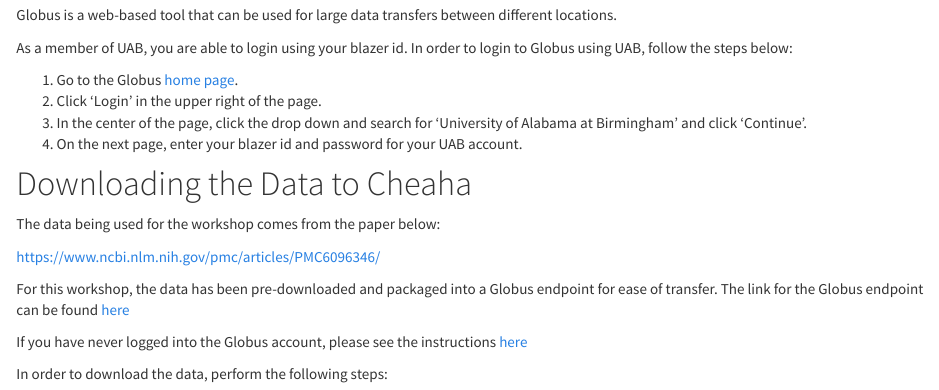
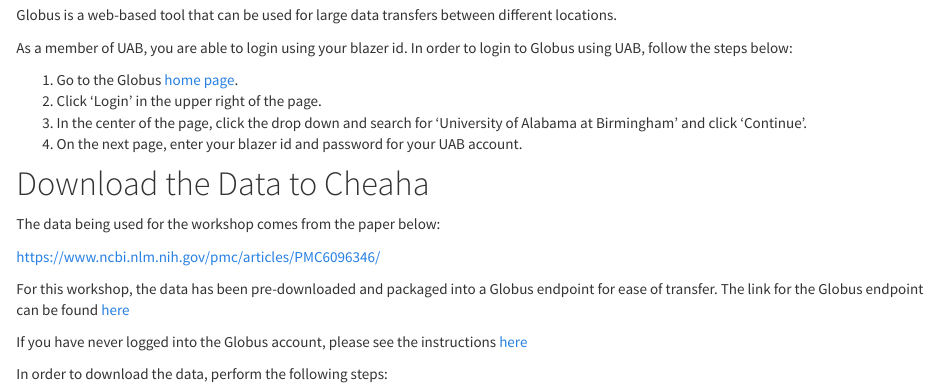
Before and after one commit to U-BDS/2024-07-09-uab, an R Markdown document (installation.Rmd): the page in a window 1100 px wide, from 1370 px down. Rendered offline with R 4.5, knitr and Pandoc, with nearby package versions.

Commit message:
Changing title for section on installation page

```diff
--- a/installation.Rmd
+++ b/installation.Rmd
@@ -66,7 +66,7 @@
 3.  In the center of the page, click the drop down and search for 'University of Alabama at Birmingham' and click 'Continue'.
 4.  On the next page, enter your blazer id and password for your UAB account.
 
-# Downloading the Data to Cheaha {#data_download}
+# Download the Data to Cheaha {#data_download}
 
 The data being used for the workshop comes from the paper below:
 
```
Also changed, not shown: 1 other file.
